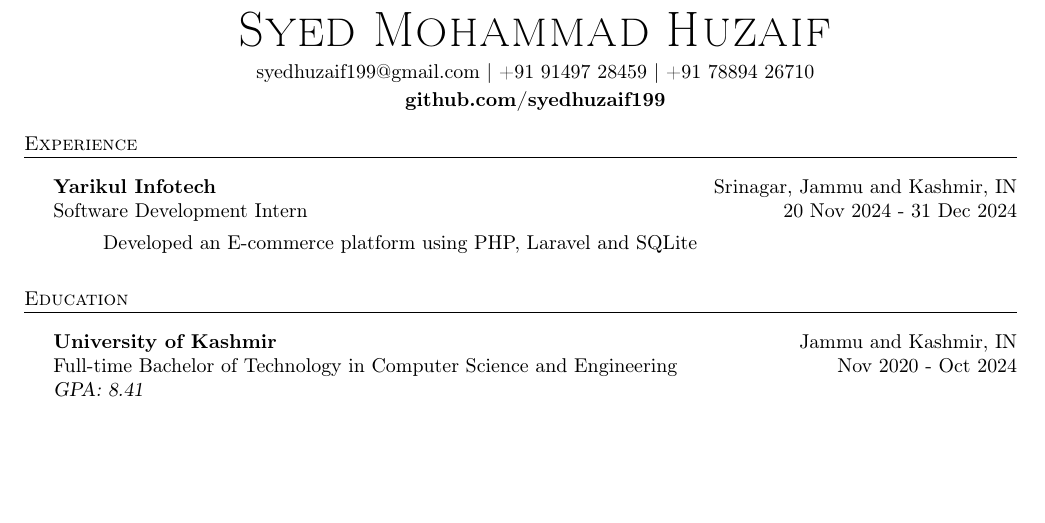
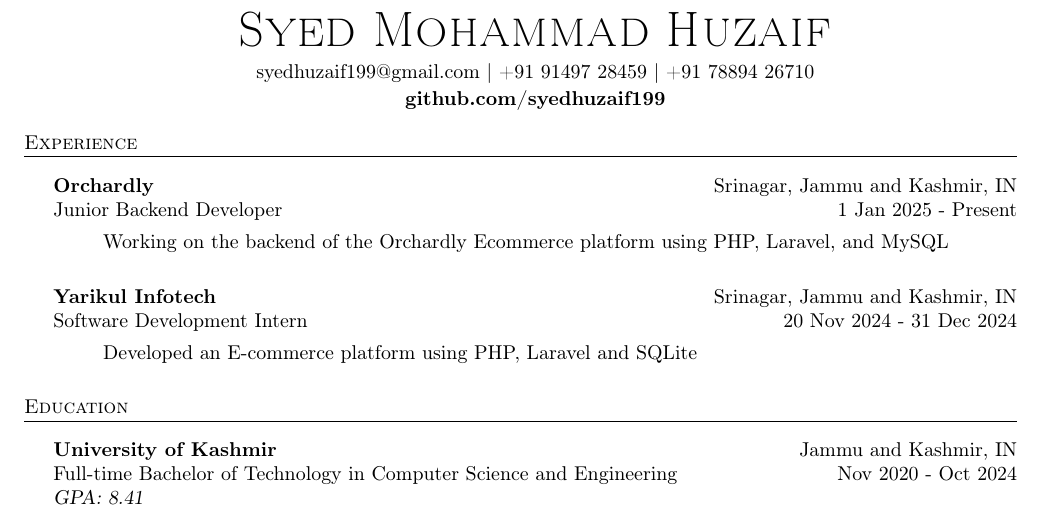
Before and after one commit to syedhuzaif199/resume, a LaTeX CV (Resume-Huzaif.tex): part of page 1 of 2, cut so that both start at the same text, the shorter picture padded with empty space. Compiled offline with pdfLaTeX.

Commit message:
Added Orchardly to experience section

```diff
--- a/Resume-Huzaif.tex
+++ b/Resume-Huzaif.tex
@@ -95,13 +95,20 @@
     %
     %%%%%%%%%%%%%%%%%%%%%%%%%%%%%%%%%%%%%%
       \header{Experience}
+    \vspace{2mm}
+        \textbf{Orchardly}\hfill Srinagar, Jammu and Kashmir, IN\\
+    Junior Backend Developer\hfill 1 Jan 2025 - Present\\
+    \vspace{-2mm}
+    \begin{itemize}
+    \item[] Working on the backend of the Orchardly Ecommerce platform using PHP, Laravel, and MySQL
+    \end{itemize}
       \vspace{2mm}
       \textbf{Yarikul Infotech}\hfill Srinagar, Jammu and Kashmir, IN\\
-Software Development Intern \hfill 20 Nov 2024 - 31 Dec 2024\\
-\vspace{-2mm}
-\begin{itemize}
-\item[] Developed an E-commerce platform using PHP, Laravel and SQLite
-\end{itemize}
+    Software Development Intern \hfill 20 Nov 2024 - 31 Dec 2024\\
+    \vspace{-2mm}
+    \begin{itemize}
+    \item[] Developed an E-commerce platform using PHP, Laravel and SQLite
+    \end{itemize}
 
     \vspace{2mm}
 
```
Also changed, not shown: Resume-Huzaif.pdf.
